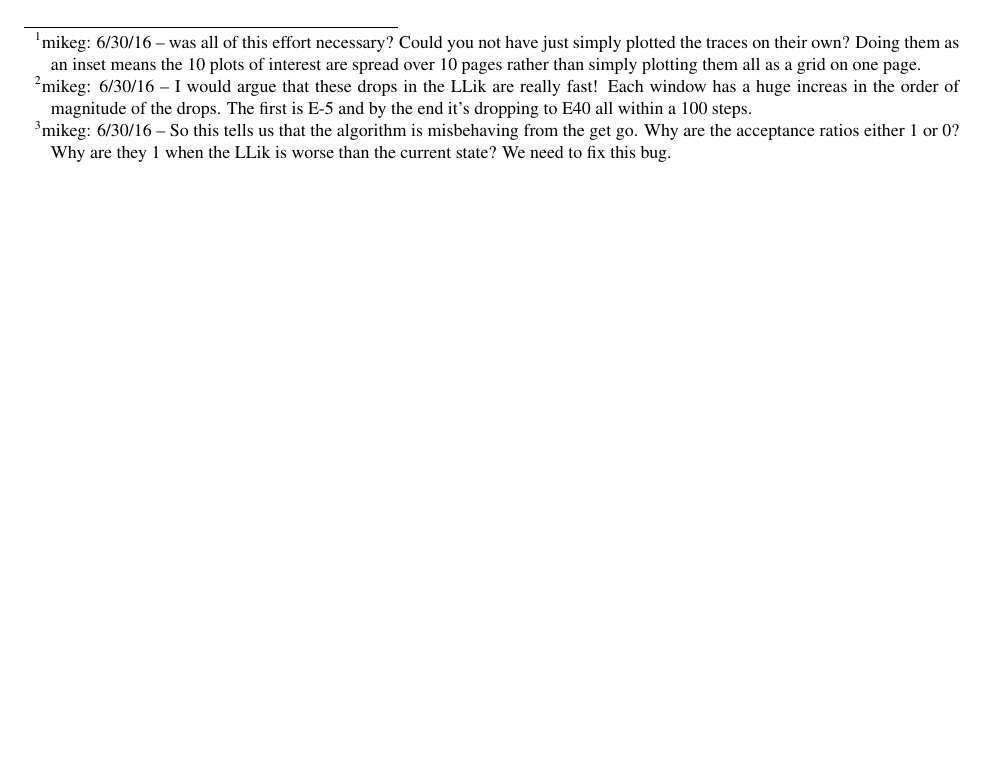
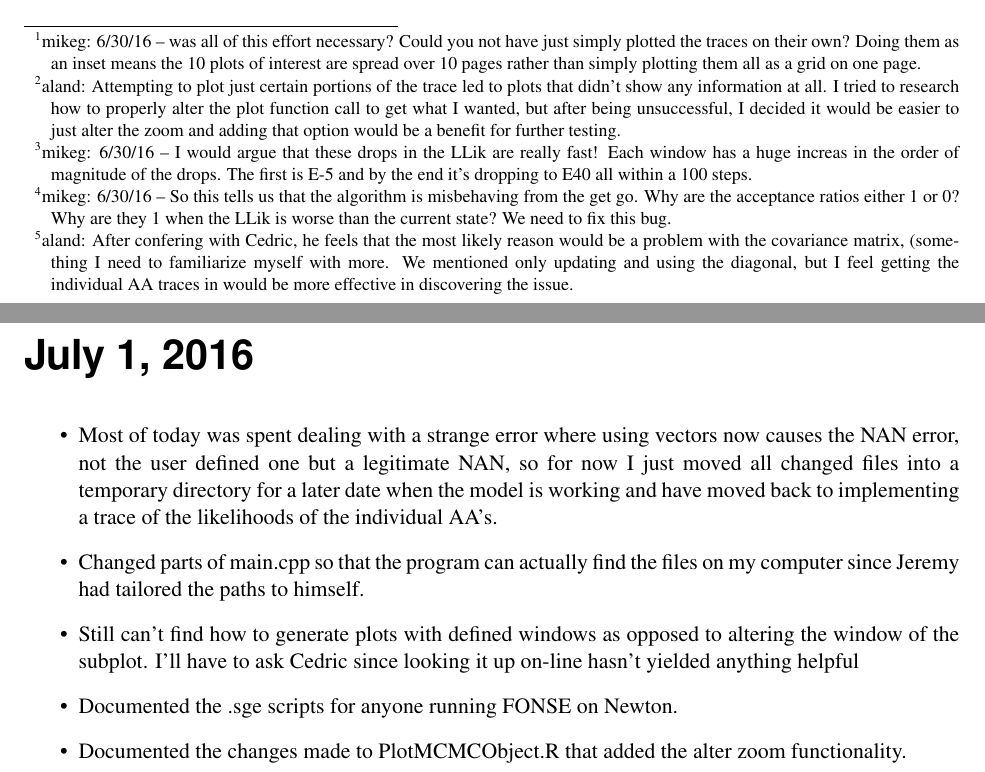
Before and after one commit to GilchristLab/labnotebooks, a LaTeX book (Alan.Dixon/Lab_Notes.tex): part of page 45 of 57 before the commit and two parts of pages 45 and 59 of 59 after it, the two joined at a grey line, cut so that both start at the same text, the shorter picture padded with empty space. Compiled offline with pdfLaTeX.

Commit message:
7/1/16 Notes

```diff
--- a/Alan.Dixon/Lab_Notes.tex
+++ b/Alan.Dixon/Lab_Notes.tex
@@ -430,6 +430,7 @@ If not, then LLik(data$\|$parmeters) surfaces, although similiar, will differ be
 \footnote{mikeg: 6/30/16 -- was all of this effort necessary?
   Could you not have just simply plotted the traces on their own?
   Doing them as an inset means the 10 plots of interest are spread over 10 pages rather than simply plotting them all as a grid on one page.}
+\footnote{aland: Attempting to plot just certain portions of the trace led to plots that didn't show any information at all. I tried to research how to properly alter the plot function call to get what I wanted, but after being unsuccessful, I decided it would be easier to just alter the zoom and adding that option would be a benefit for further testing.}
 
         \item Ran FONSE with b = 0.001, samples = 1000, and thinning = 10 in order to get the zoomed in traces for each tenth of the trace. Looking at these it appears that the dropping starts fairly early and continues to drop at slightly increasing rates until the MCMC loop ends as shown in figures.
 \footnote{mikeg: 6/30/16 -- I would argue that these drops in the LLik are really fast!
@@ -441,6 +442,7 @@ If not, then LLik(data$\|$parmeters) surfaces, although similiar, will differ be
   Why are they 1 when the LLik is worse than the current state?
   We need to fix this bug.
 }
+\footnote{aland: After confering with Cedric, he feels that the most likely reason would be a problem with the covariance matrix, (something I need to familiarize myself with more. We mentioned only updating and using the diagonal, but I feel getting the individual AA traces in would be more effective in discovering the issue.}
     \end{itemize}
     \begin{figure}
         \centering
@@ -518,4 +520,13 @@ If not, then LLik(data$\|$parmeters) surfaces, although similiar, will differ be
             \end{itemize}
         \item Although one run with arrays and two with vectors isn't quite enough to confirm how much faster the algorithm for FONSE now is, initial results suggest that the algorithm is now 50\% faster, but more testing is needed and will be done tomorrow.\footnote{mikeg: 6/30/16 -- I am going to argue that at this piont your priority should be figuring out why the LLik function is dropping, not improving code speed.}
     \end{itemize}
+
+\labday{July 1, 2016}
+    \begin{itemize}
+        \item Most of today was spent dealing with a strange error where using vectors now causes the NAN error, not the user defined one but a legitimate NAN, so for now I just moved all changed files into a temporary directory for a later date when the model is working and have moved back to implementing a trace of the likelihoods of the individual AA's.
+        \item Changed parts of main.cpp so that the program can actually find the files on my computer since Jeremy had tailored the paths to himself.
+        \item Still can't find how to generate plots with defined windows as opposed to altering the window of the subplot. I'll have to ask Cedric since looking it up on-line hasn't yielded anything helpful
+        \item Documented the .sge scripts for anyone running FONSE on Newton.
+        \item Documented the changes made to PlotMCMCObject.R that added the alter zoom functionality.
+    \end{itemize}
 \end{document}
```
Also changed, not shown: Alan.Dixon/Lab_Notes.pdf (added).
